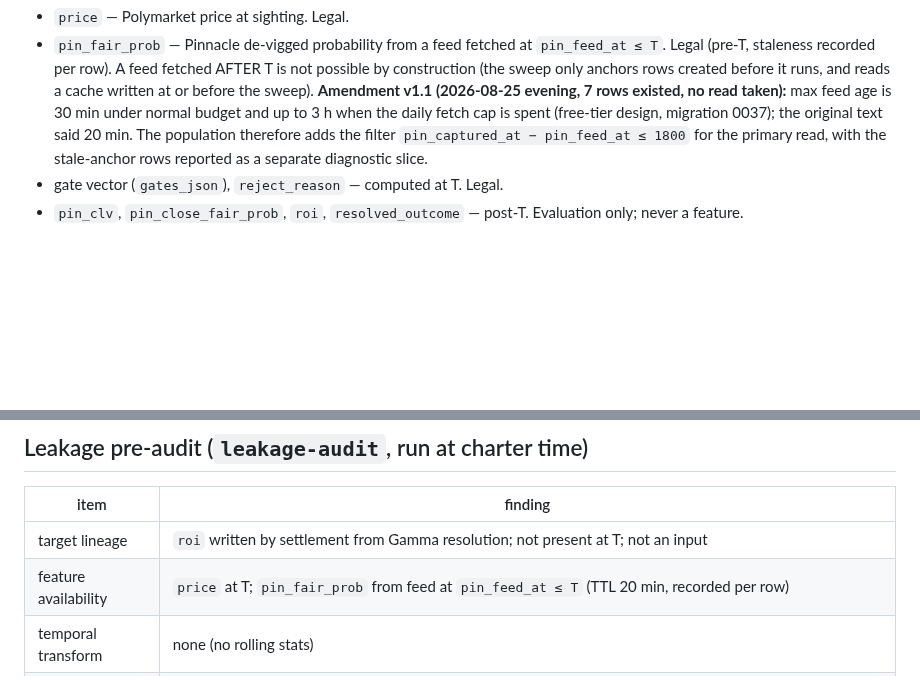
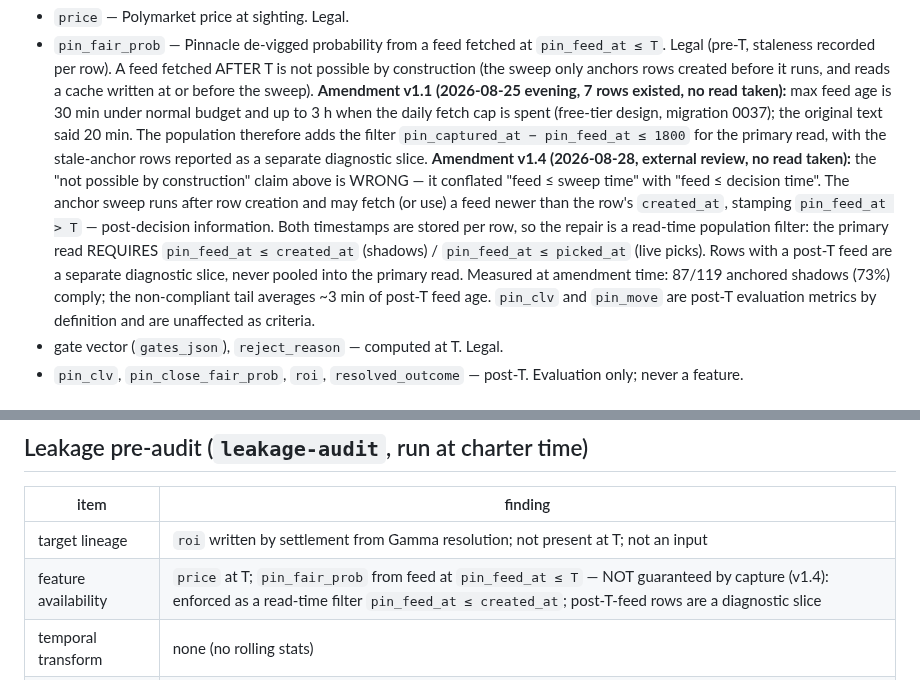
Before and after one commit to greg-czaplicki/polybot, a Markdown page: docs/charters/pin-edge-gate.md, 2 parts joined by grey strips. Drawn GitHub-style; blank space fills up the shorter version.

Commit message:
charter: pin-edge v1.4 — pin_feed_at <= created_at read filter (post-T feed leakage repair, Codex triage item 3)
Co-Authored-By: Claude Fable 5 <noreply@anthropic.com>
Claude-Session: https://claude.ai/code/session_01T5wEWBCGTWryRcxChDeNMw

```diff
--- a/docs/charters/pin-edge-gate.md
+++ b/docs/charters/pin-edge-gate.md
@@ -54,6 +54,19 @@ Feature legality at T:
   original text said 20 min. The population therefore adds the filter
   `pin_captured_at − pin_feed_at ≤ 1800` for the primary read, with the
   stale-anchor rows reported as a separate diagnostic slice.
+  **Amendment v1.4 (2026-08-28, external review, no read taken):** the
+  "not possible by construction" claim above is WRONG — it conflated
+  "feed ≤ sweep time" with "feed ≤ decision time". The anchor sweep runs
+  after row creation and may fetch (or use) a feed newer than the row's
+  `created_at`, stamping `pin_feed_at > T` — post-decision information.
+  Both timestamps are stored per row, so the repair is a read-time
+  population filter: the primary read REQUIRES `pin_feed_at ≤ created_at`
+  (shadows) / `pin_feed_at ≤ picked_at` (live picks). Rows with a post-T
+  feed are a separate diagnostic slice, never pooled into the primary
+  read. Measured at amendment time: 87/119 anchored shadows (73%) comply;
+  the non-compliant tail averages ~3 min of post-T feed age. `pin_clv`
+  and `pin_move` are post-T evaluation metrics by definition and are
+  unaffected as criteria.
 - gate vector (`gates_json`), `reject_reason` — computed at T. Legal.
 - `pin_clv`, `pin_close_fair_prob`, `roi`, `resolved_outcome` — post-T.
   Evaluation only; never a feature.
@@ -166,7 +179,7 @@ bump.
 | item | finding |
 |---|---|
 | target lineage | `roi` written by settlement from Gamma resolution; not present at T; not an input |
-| feature availability | `price` at T; `pin_fair_prob` from feed at `pin_feed_at ≤ T` (TTL 20 min, recorded per row) |
+| feature availability | `price` at T; `pin_fair_prob` from feed at `pin_feed_at ≤ T` — NOT guaranteed by capture (v1.4): enforced as a read-time filter `pin_feed_at ≤ created_at`; post-T-feed rows are a diagnostic slice |
 | temporal transform | none (no rolling stats) |
 | joins | Polymarket title → Odds API event is a **display-name join** (`parseTitleTeams` + `matchOddsApiEvent`, team-name normalisation + 45-min / 6-h time gap). Failure mode is NON-capture (coverage), not contamination. Flagged `REVIEW REQUIRED` for coverage bias until the first read reports the anchored ÷ eligible ratio |
 | preprocessing / tuning | none; threshold fixed a priori |
```
